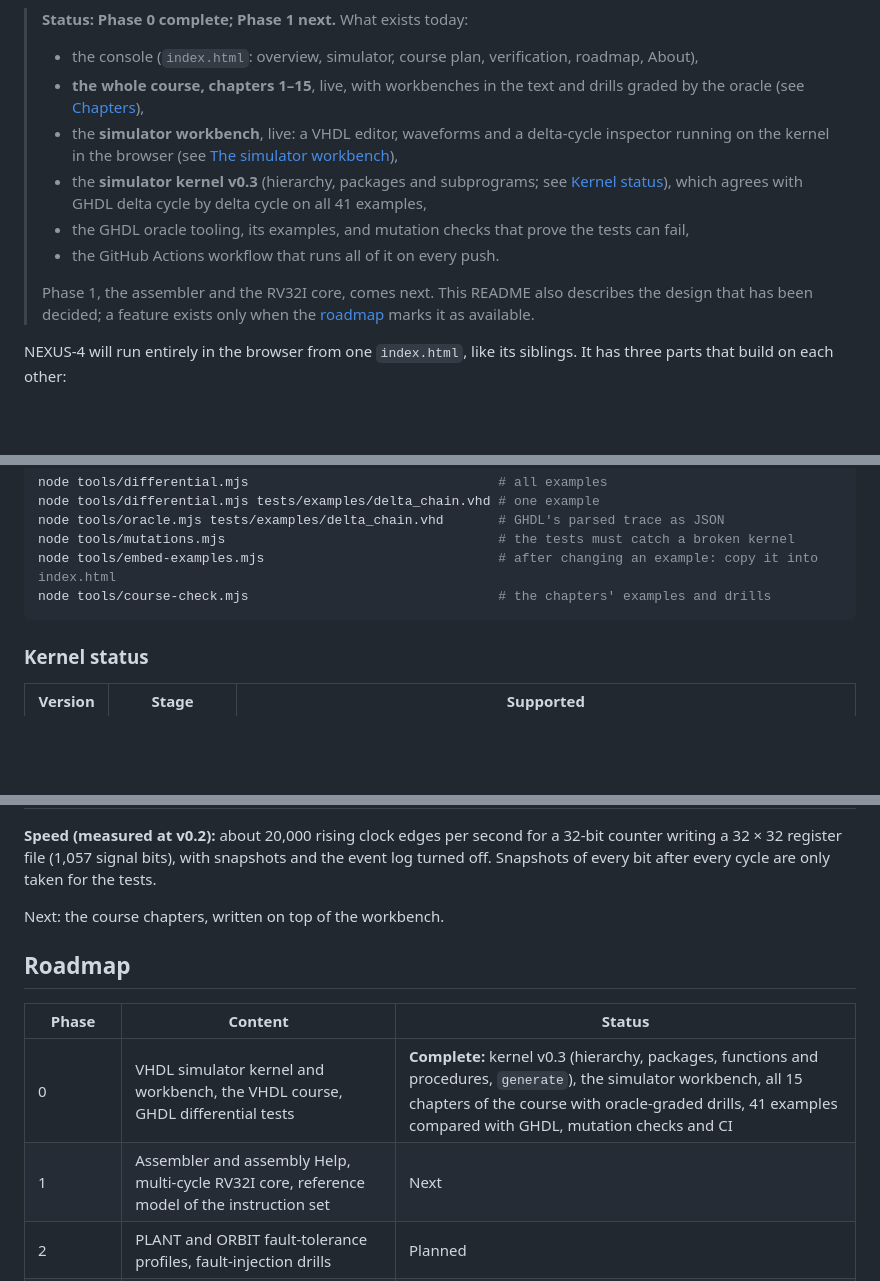
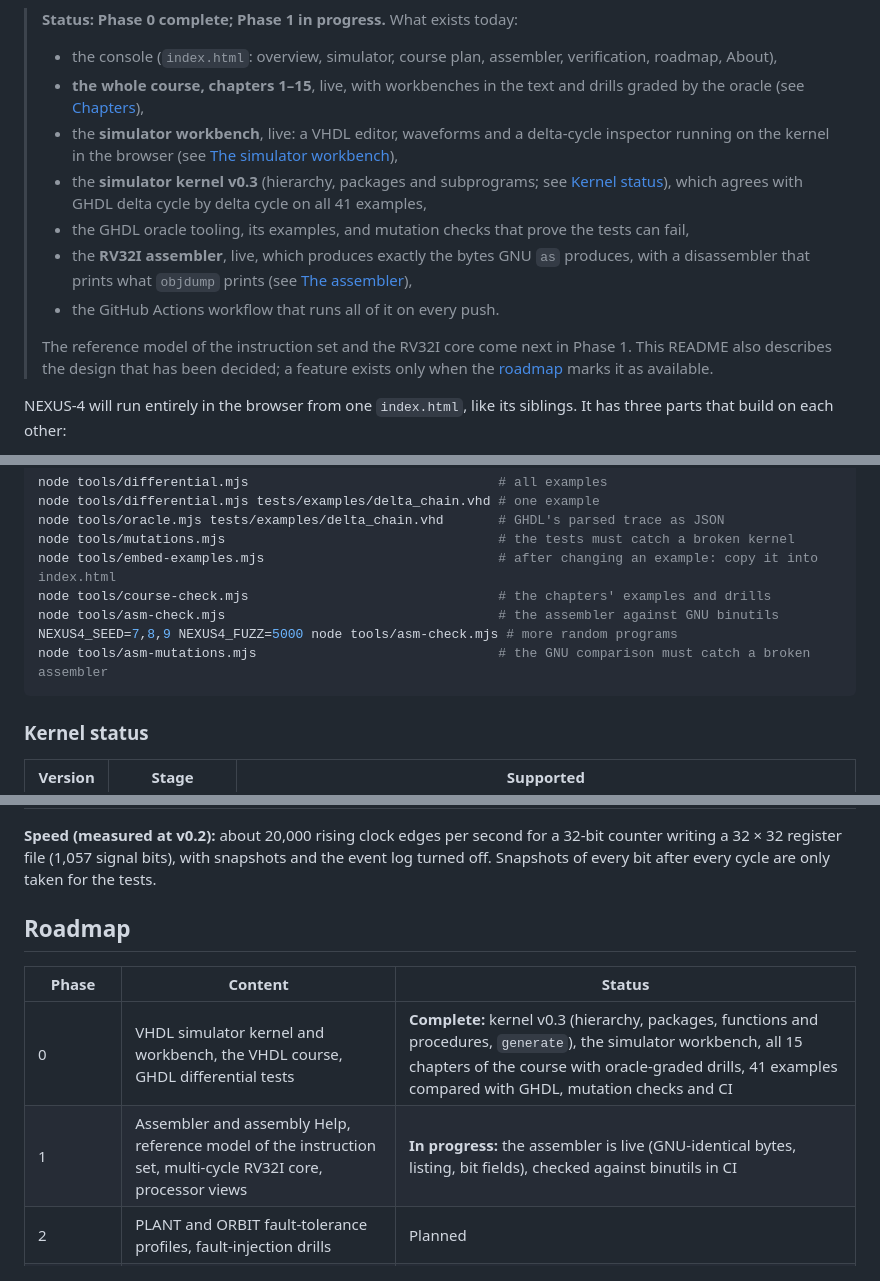
Before and after one commit to gregory82gr/Nexus-4-phase-0, a Markdown page: README.md, 3 parts joined by grey strips. GitHub-like rendering; blank space fills up the shorter version.

````diff
--- a/README.md
+++ b/README.md
@@ -9,14 +9,15 @@
 [![Differential tests](https://github.com/gregory82gr/Nexus-4-phase-0/actions/workflows/differential.yml/badge.svg)](https://github.com/gregory82gr/Nexus-4-phase-0/actions/workflows/differential.yml)
 
-> **Status: Phase 0 complete; Phase 1 next.** What exists today:
-> - the console (`index.html`: overview, simulator, course plan, verification, roadmap, About),
+> **Status: Phase 0 complete; Phase 1 in progress.** What exists today:
+> - the console (`index.html`: overview, simulator, course plan, assembler, verification, roadmap, About),
 > - **the whole course, chapters 1–15**, live, with workbenches in the text and drills graded by the oracle (see [Chapters](#chapters)),
 > - the **simulator workbench**, live: a VHDL editor, waveforms and a delta-cycle inspector running on the kernel in the browser (see [The simulator workbench](#the-simulator-workbench-live)),
 > - the **simulator kernel v0.3** (hierarchy, packages and subprograms; see [Kernel status](#kernel-status)), which agrees with GHDL delta cycle by delta cycle on all 41 examples,
 > - the GHDL oracle tooling, its examples, and mutation checks that prove the tests can fail,
+> - the **RV32I assembler**, live, which produces exactly the bytes GNU `as` produces, with a disassembler that prints what `objdump` prints (see [The assembler](#the-assembler-live)),
 > - the GitHub Actions workflow that runs all of it on every push.
 >
-> Phase 1, the assembler and the RV32I core, comes next. This README also describes the design that has been decided; a feature exists only when the [roadmap](#roadmap) marks it as available.
+> The reference model of the instruction set and the RV32I core come next in Phase 1. This README also describes the design that has been decided; a feature exists only when the [roadmap](#roadmap) marks it as available.
 
 NEXUS-4 will run entirely in the browser from one `index.html`, like its siblings. It has three parts that build on each other:
 
@@ -304,6 +321,9 @@ node tools/oracle.mjs tests/examples/delta_chain.vhd       # GHDL's parsed trace
 node tools/mutations.mjs                                   # the tests must catch a broken kernel
 node tools/embed-examples.mjs                              # after changing an example: copy it into index.html
 node tools/course-check.mjs                                # the chapters' examples and drills
+node tools/asm-check.mjs                                   # the assembler against GNU binutils
+NEXUS4_SEED=7,8,9 NEXUS4_FUZZ=5000 node tools/asm-check.mjs # more random programs
+node tools/asm-mutations.mjs                               # the GNU comparison must catch a broken assembler
 ```
 
 ### Kernel status
@@ -316,14 +336,12 @@ node tools/course-check.mjs                                # the chapters' examp
 
 **Speed (measured at v0.2):** about 20,000 rising clock edges per second for a 32-bit counter writing a 32 × 32 register file (1,057 signal bits), with snapshots and the event log turned off. Snapshots of every bit after every cycle are only taken for the tests.
 
-Next: the course chapters, written on top of the workbench.
-
 ## Roadmap
 
 | Phase | Content | Status |
 |---|---|---|
 | 0 | VHDL simulator kernel and workbench, the VHDL course, GHDL differential tests | **Complete:** kernel v0.3 (hierarchy, packages, functions and procedures, `generate`), the simulator workbench, all 15 chapters of the course with oracle-graded drills, 41 examples compared with GHDL, mutation checks and CI |
-| 1 | Assembler and assembly Help, multi-cycle RV32I core, reference model of the instruction set | Next |
+| 1 | Assembler and assembly Help, reference model of the instruction set, multi-cycle RV32I core, processor views | **In progress:** the assembler is live (GNU-identical bytes, listing, bit fields), checked against binutils in CI |
 | 2 | PLANT and ORBIT fault-tolerance profiles, fault-injection drills | Planned |
 | 3 | The guardian, lenses in the order above | Planned |
 | 4 (optional) | 5-stage in-order pipeline as a refinement of the multi-cycle core: same ISA, same tests, equivalence as the goal | Optional |
````
Also changed, not shown: other parts of README.md (+30 -8 lines), docs/assembler.png (added), 12 other files.
